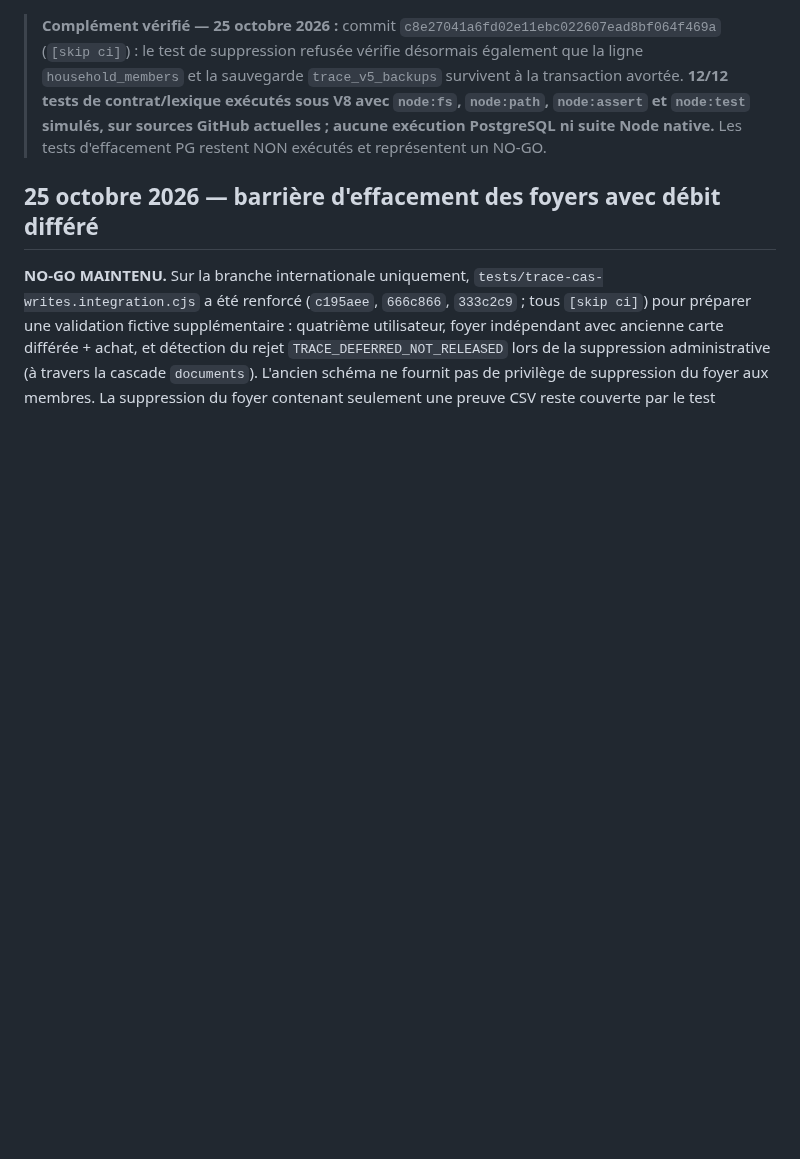
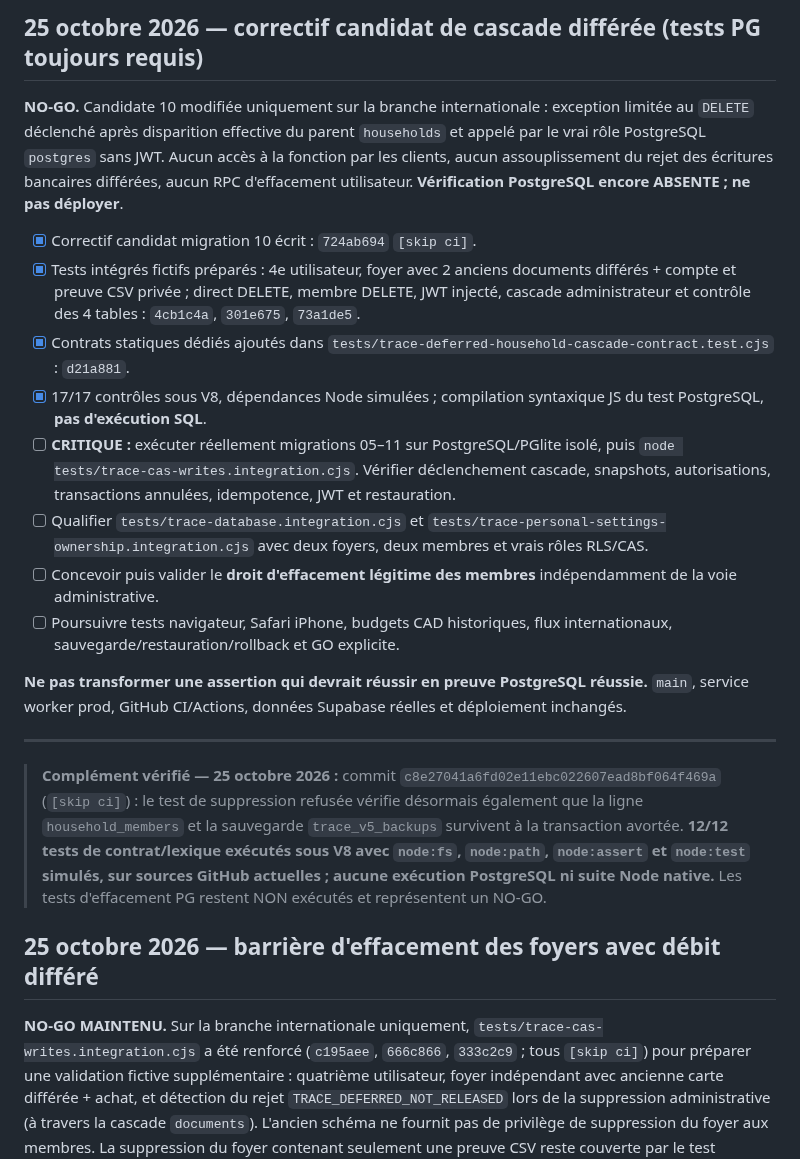
Before and after one commit to louisantoine78/Budget-duo, a Markdown page: docs/TRACE-5.37.0-RELEASE-CHECKLIST.md, the part around the change. Rendered like a GitHub page; blank space fills up the shorter version.

Commit message:
docs(trace): hand off admin deferred cascade candidate and outstanding PG gates [skip ci]

```diff
--- a/docs/TRACE-5.37.0-RELEASE-CHECKLIST.md
+++ b/docs/TRACE-5.37.0-RELEASE-CHECKLIST.md
@@ -1,3 +1,20 @@
+## 25 octobre 2026 — correctif candidat de cascade différée (tests PG toujours requis)
+
+**NO-GO.** Candidate 10 modifiée uniquement sur la branche internationale : exception limitée au `DELETE` déclenché après disparition effective du parent `households` et appelé par le vrai rôle PostgreSQL `postgres` sans JWT. Aucun accès à la fonction par les clients, aucun assouplissement du rejet des écritures bancaires différées, aucun RPC d'effacement utilisateur. **Vérification PostgreSQL encore ABSENTE ; ne pas déployer**.
+
+- [x] Correctif candidat migration 10 écrit : `724ab694` `[skip ci]`.
+- [x] Tests intégrés fictifs préparés : 4e utilisateur, foyer avec 2 anciens documents différés + compte et preuve CSV privée ; direct DELETE, membre DELETE, JWT injecté, cascade administrateur et contrôle des 4 tables : `4cb1c4a`, `301e675`, `73a1de5`.
+- [x] Contrats statiques dédiés ajoutés dans `tests/trace-deferred-household-cascade-contract.test.cjs` : `d21a881`.
+- [x] 17/17 contrôles sous V8, dépendances Node simulées ; compilation syntaxique JS du test PostgreSQL, **pas d'exécution SQL**.
+- [ ] **CRITIQUE :** exécuter réellement migrations 05–11 sur PostgreSQL/PGlite isolé, puis `node tests/trace-cas-writes.integration.cjs`. Vérifier déclenchement cascade, snapshots, autorisations, transactions annulées, idempotence, JWT et restauration.
+- [ ] Qualifier `tests/trace-database.integration.cjs` et `tests/trace-personal-settings-ownership.integration.cjs` avec deux foyers, deux membres et vrais rôles RLS/CAS.
+- [ ] Concevoir puis valider le **droit d'effacement légitime des membres** indépendamment de la voie administrative.
+- [ ] Poursuivre tests navigateur, Safari iPhone, budgets CAD historiques, flux internationaux, sauvegarde/restauration/rollback et GO explicite.
+
+**Ne pas transformer une assertion qui devrait réussir en preuve PostgreSQL réussie.** `main`, service worker prod, GitHub CI/Actions, données Supabase réelles et déploiement inchangés.
+
+---
+
 > **Complément vérifié — 25 octobre 2026 :** commit `c8e27041a6fd02e11ebc022607ead8bf064f469a` (`[skip ci]`) : le test de suppression refusée vérifie désormais également que la ligne `household_members` et la sauvegarde `trace_v5_backups` survivent à la transaction avortée. **12/12 tests de contrat/lexique exécutés sous V8 avec `node:fs`, `node:path`, `node:assert` et `node:test` simulés, sur sources GitHub actuelles ; aucune exécution PostgreSQL ni suite Node native.** Les tests d'effacement PG restent NON exécutés et représentent un NO-GO.
 
 ## 25 octobre 2026 — barrière d'effacement des foyers avec débit différé
```
